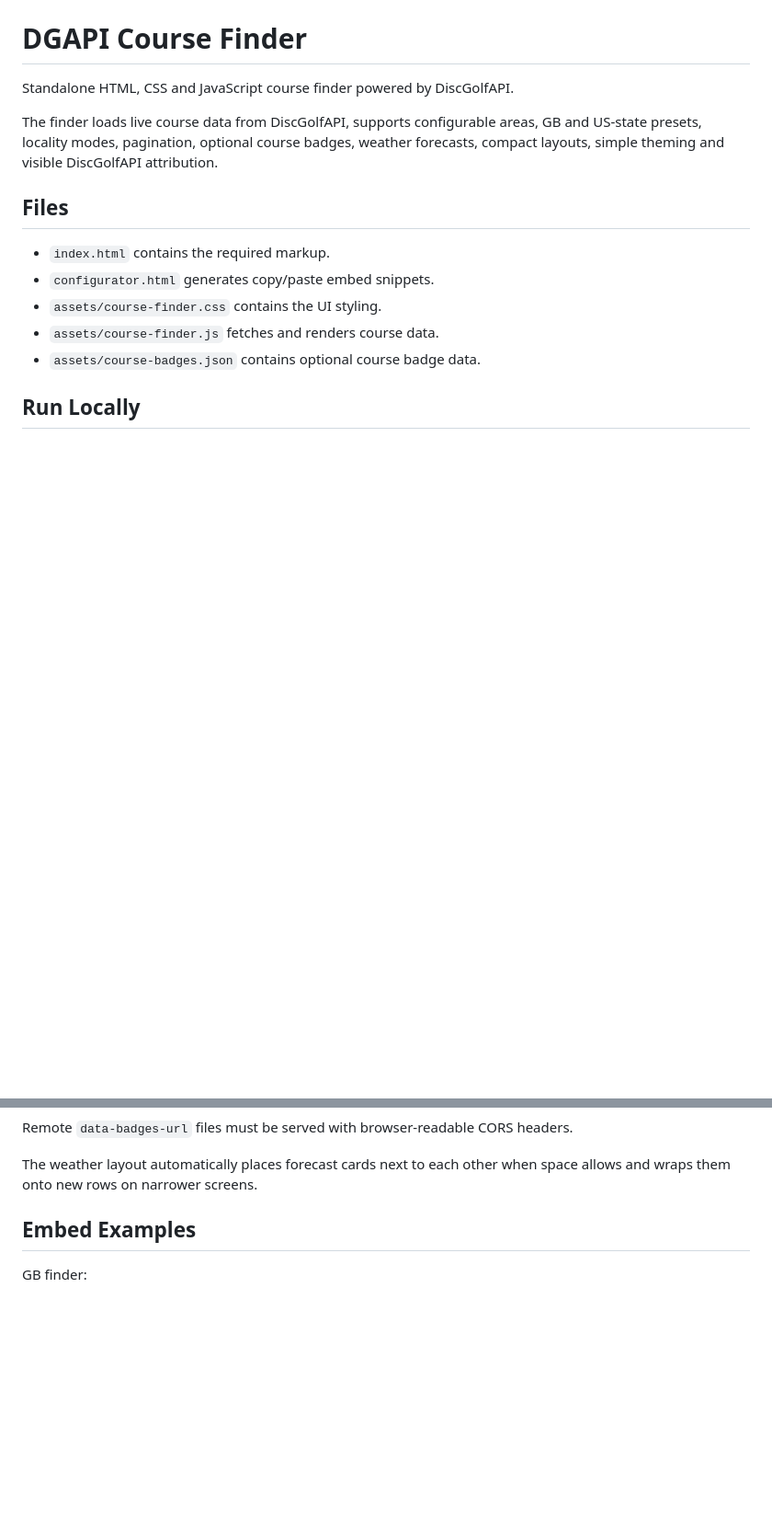
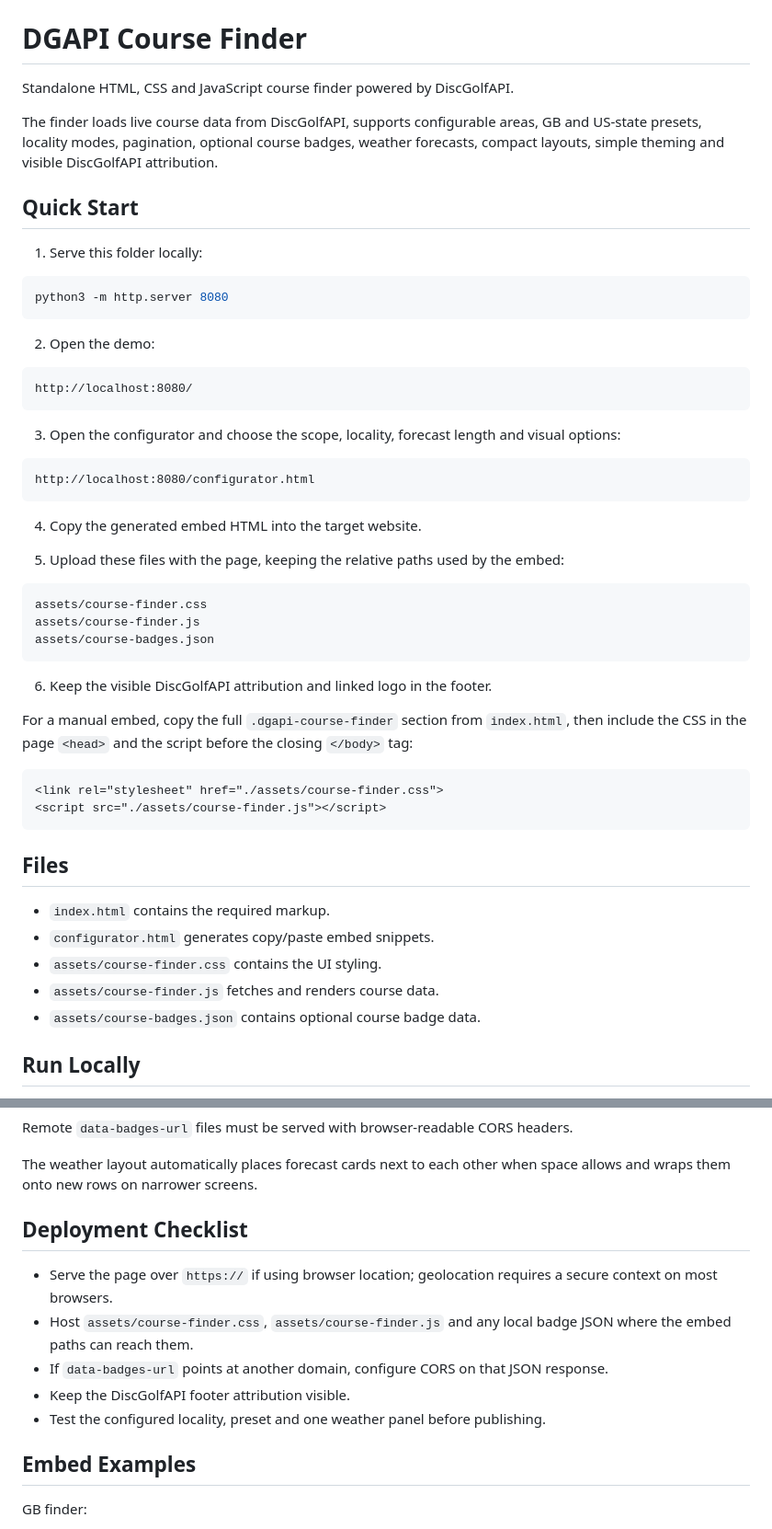
Before and after one commit to discgolfapi/course-finder, a Markdown page: README.md, 2 parts joined by grey strips. Shown at 92% size. GitHub-like rendering; blank space fills up the shorter version.

Commit message:
Add quick start documentation

````diff
--- a/README.md
+++ b/README.md
@@ -3,6 +3,45 @@
 Standalone HTML, CSS and JavaScript course finder powered by DiscGolfAPI.
 
 The finder loads live course data from DiscGolfAPI, supports configurable areas, GB and US-state presets, locality modes, pagination, optional course badges, weather forecasts, compact layouts, simple theming and visible DiscGolfAPI attribution.
+
+## Quick Start
+
+1. Serve this folder locally:
+
+```sh
+python3 -m http.server 8080
+```
+
+2. Open the demo:
+
+```text
+http://localhost:8080/
+```
+
+3. Open the configurator and choose the scope, locality, forecast length and visual options:
+
+```text
+http://localhost:8080/configurator.html
+```
+
+4. Copy the generated embed HTML into the target website.
+
+5. Upload these files with the page, keeping the relative paths used by the embed:
+
+```text
+assets/course-finder.css
+assets/course-finder.js
+assets/course-badges.json
+```
+
+6. Keep the visible DiscGolfAPI attribution and linked logo in the footer.
+
+For a manual embed, copy the full `.dgapi-course-finder` section from `index.html`, then include the CSS in the page `<head>` and the script before the closing `</body>` tag:
+
+```html
+<link rel="stylesheet" href="./assets/course-finder.css">
+<script src="./assets/course-finder.js"></script>
+```
 
 ## Files
 
@@ -81,6 +120,14 @@ If both `data-area-options` and `data-preset` are present, `data-area-options` w
 Remote `data-badges-url` files must be served with browser-readable CORS headers.
 
 The weather layout automatically places forecast cards next to each other when space allows and wraps them onto new rows on narrower screens.
+
+## Deployment Checklist
+
+- Serve the page over `https://` if using browser location; geolocation requires a secure context on most browsers.
+- Host `assets/course-finder.css`, `assets/course-finder.js` and any local badge JSON where the embed paths can reach them.
+- If `data-badges-url` points at another domain, configure CORS on that JSON response.
+- Keep the DiscGolfAPI footer attribution visible.
+- Test the configured locality, preset and one weather panel before publishing.
 
 ## Embed Examples
 
````
